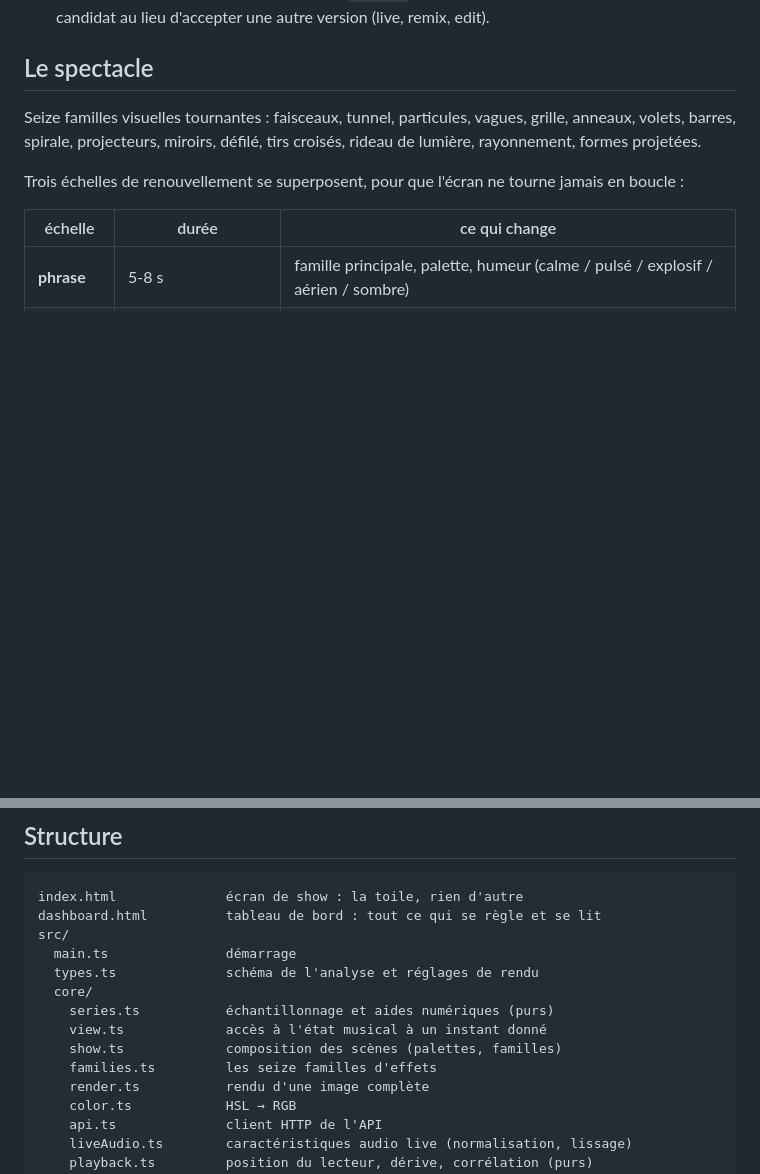
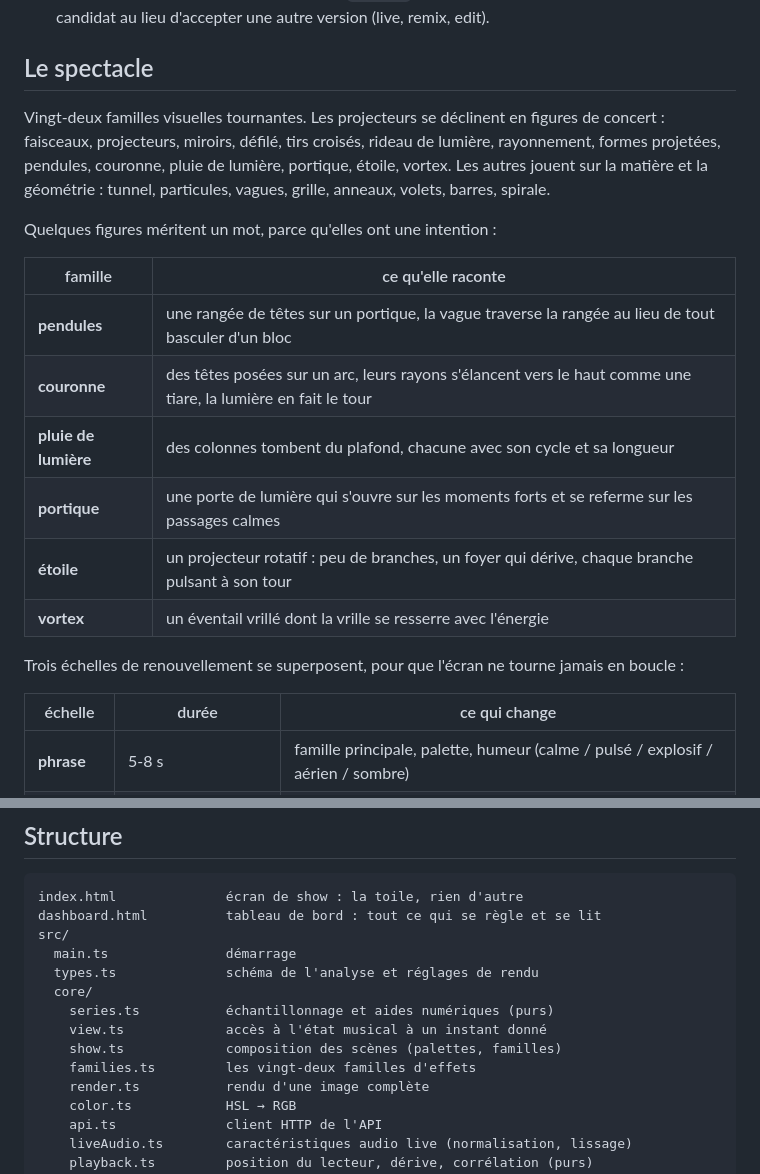
Before and after one commit to MattiaPARRINELLO/night-light-v2, a Markdown page: README.md, 2 parts joined by grey strips. Drawn GitHub-style; blank space fills up the shorter version.

Commit message:
docs: les vingt-deux familles et l'intention de chacune

```diff
--- a/README.md
+++ b/README.md
@@ -132,9 +132,22 @@ directement échantillonnables depuis le navigateur.
 
 ## Le spectacle
 
-Seize familles visuelles tournantes : faisceaux, tunnel, particules, vagues, grille,
-anneaux, volets, barres, spirale, projecteurs, miroirs, défilé, tirs croisés, rideau de
-lumière, rayonnement, formes projetées.
+Vingt-deux familles visuelles tournantes. Les projecteurs se déclinent en figures de
+concert : faisceaux, projecteurs, miroirs, défilé, tirs croisés, rideau de lumière,
+rayonnement, formes projetées, pendules, couronne, pluie de lumière, portique, étoile,
+vortex. Les autres jouent sur la matière et la géométrie : tunnel, particules, vagues,
+grille, anneaux, volets, barres, spirale.
+
+Quelques figures méritent un mot, parce qu'elles ont une intention :
+
+| famille | ce qu'elle raconte |
+| --- | --- |
+| **pendules** | une rangée de têtes sur un portique, la vague traverse la rangée au lieu de tout basculer d'un bloc |
+| **couronne** | des têtes posées sur un arc, leurs rayons s'élancent vers le haut comme une tiare, la lumière en fait le tour |
+| **pluie de lumière** | des colonnes tombent du plafond, chacune avec son cycle et sa longueur |
+| **portique** | une porte de lumière qui s'ouvre sur les moments forts et se referme sur les passages calmes |
+| **étoile** | un projecteur rotatif : peu de branches, un foyer qui dérive, chaque branche pulsant à son tour |
+| **vortex** | un éventail vrillé dont la vrille se resserre avec l'énergie |
 
 Trois échelles de renouvellement se superposent, pour que l'écran ne tourne jamais en
 boucle :
@@ -275,7 +288,7 @@ src/
     series.ts           échantillonnage et aides numériques (purs)
     view.ts             accès à l'état musical à un instant donné
     show.ts             composition des scènes (palettes, familles)
-    families.ts         les seize familles d'effets
+    families.ts         les vingt-deux familles d'effets
     render.ts           rendu d'une image complète
     color.ts            HSL → RGB
     api.ts              client HTTP de l'API
```
